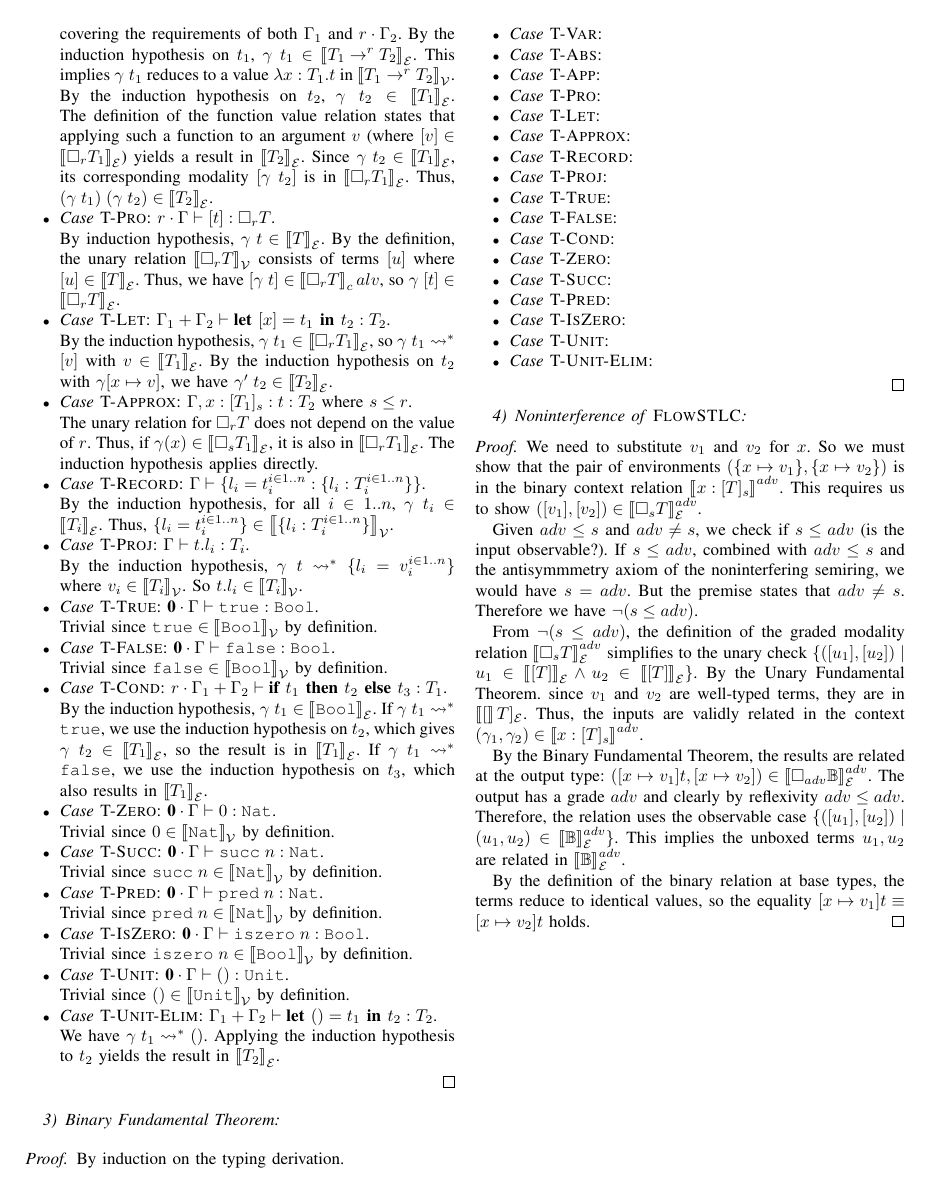
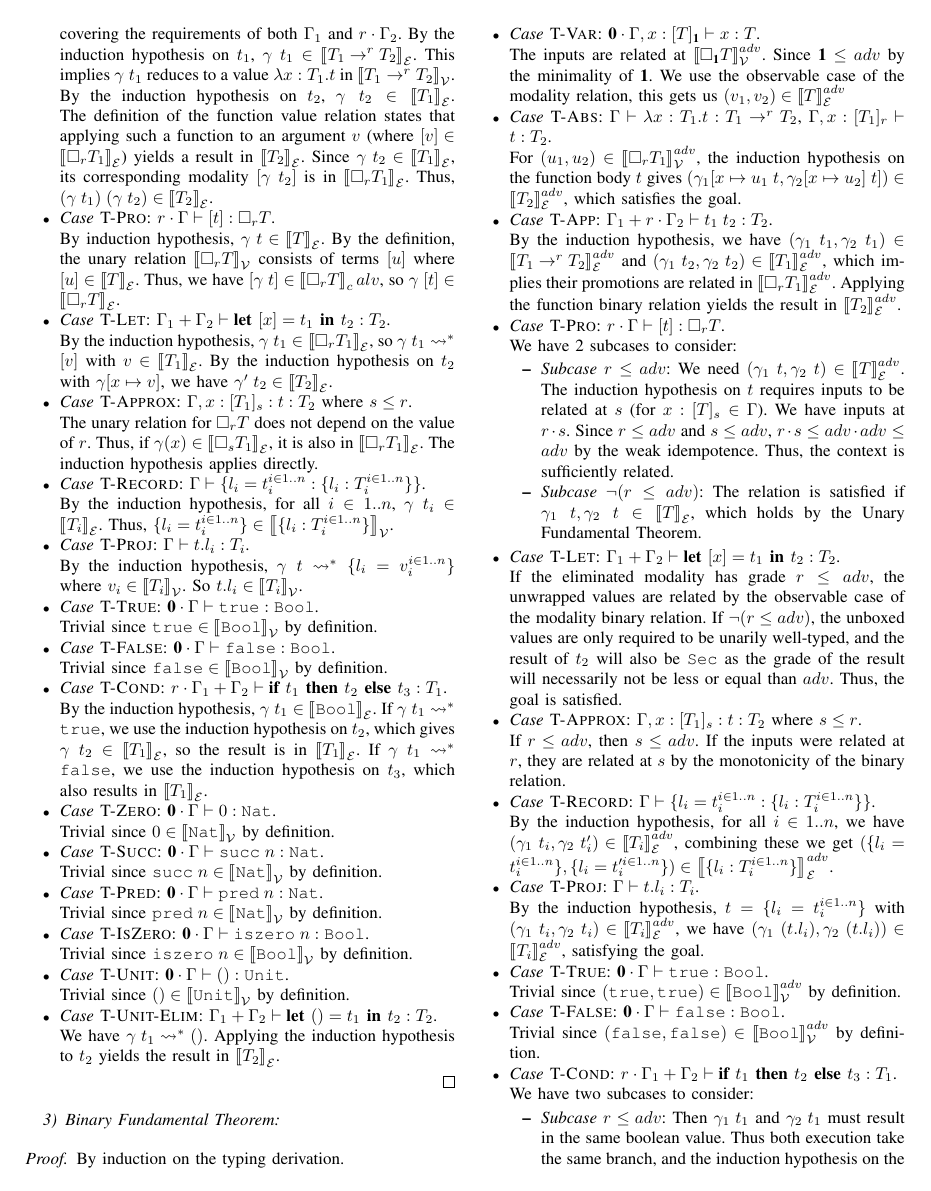
Before and after one commit to nofe1248/cs315-term-project, a LaTeX paper (report/term_project_report.tex): page 11 of 11 before the commit and page 11 of 12 after it. Compiled offline with pdfLaTeX; a missing font is replaced by an installed copy or a similar font; a LaTeX package or settings file that is missing is left out.

Commit message:
Proofs section completed

```diff
--- a/report/term_project_report.tex
+++ b/report/term_project_report.tex
@@ -1345,37 +1345,53 @@ See \hyperref[app-b]{Appendix B} for a proof that this algebra is a indeed a sem
 \begin{proof}
 	By induction on the typing derivation.
 	\begin{itemize}
-		\item \emph{Case} \textsc{T-Var}:
+        \item \emph{Case} \textsc{T-Var}: $\srzero\cdot\Gamma,x:[T]_\srone\vdash x:T$.
 
-		\item \emph{Case} \textsc{T-Abs}:
+        The inputs are related at $\bbrac{\gradedt{\srone}{T}}^{adv}_\calv$. Since $\srone\le adv$ by the minimality of $\srone$. We use the observable case of the modality relation, this gets us $(v_1,v_2)\in\bbrac{T}^{adv}_\cale$
 
-		\item \emph{Case} \textsc{T-App}:
+        \item \emph{Case} \textsc{T-Abs}: $\Gamma\vdash\lam{x:T_1}{t}:T_1\to^r T_2$, $\Gamma,x:[T_1]_r\vdash t:T_2$.
 
-		\item \emph{Case} \textsc{T-Pro}:
+        For $(u_1,u_2)\in\bbrac{\gradedt{r}{T_1}}^{adv}_\calv$, the induction hypothesis on the function body $t$ gives $(\gamma_1[x\mapsto u_1\; t,\gamma_2[x\mapsto u_2]\; t])\in\bbrac{T_2}^{adv}_\cale$, which satisfies the goal.
 
-		\item \emph{Case} \textsc{T-Let}:
+        \item \emph{Case} \textsc{T-App}: $\Gamma_1+r\cdot\Gamma_2\vdash t_1\; t_2:T_2$.
 
-		\item \emph{Case} \textsc{T-Approx}:
+        By the induction hypothesis, we have $(\gamma_1\; t_1,\gamma_2\; t_1)\in\bbrac{T_1\to^r T_2}^{adv}_\cale$ and $(\gamma_1\; t_2,\gamma_2\; t_2)\in\bbrac{T_1}^{adv}_\cale$, which implies their promotions are related in $\bbrac{\gradedt{r}{T_1}}^{adv}_\cale$. Applying the function binary relation yields the result in $\bbrac{T_2}^{adv}_\cale$.
 
-		\item \emph{Case} \textsc{T-Record}:
+        \item \emph{Case} \textsc{T-Pro}: $r\cdot\Gamma\vdash [t]:\gradedt{r}{T}$.
 
-		\item \emph{Case} \textsc{T-Proj}:
+        We have 2 subcases to consider:
+        \begin{itemize}
+            \item \emph{Subcase} $r\le adv$: We need $(\gamma_1\; t,\gamma_2\; t)\in\bbrac{T}^{adv}_\cale$. The induction hypothesis on $t$ requires inputs to be related at $s$ (for $x:[T]_s\in\Gamma$). We have inputs at $r\cdot s$. Since $r\le adv$ and $s\le adv$, $r\cdot s\le adv\cdot adv\le adv$ by the weak idempotence. Thus, the context is sufficiently related.
+            \item \emph{Subcase} $\neg(r\le adv)$: The relation is satisfied if $\gamma_1\; t,\gamma_2\; t\in\bbrac{T}_\cale$, which holds by the Unary Fundamental Theorem.
+        \end{itemize}
 
-		\item \emph{Case} \textsc{T-True}:
+        \item \emph{Case} \textsc{T-Let}: $\Gamma_1+\Gamma_2\vdash\unp{x}{t_1}{t_2}:T_2$.
 
-		\item \emph{Case} \textsc{T-False}:
+        If the eliminated modality has grade $r\le adv$, the unwrapped values are related by the observable case of the modality binary relation. If $\neg(r\le adv)$, the unboxed values are only required to be unarily well-typed, and the result of $t_2$ will also be $\secret$ as the grade of the result will necessarily not be less or equal than $adv$. Thus, the goal is satisfied.
 
-		\item \emph{Case} \textsc{T-Cond}:
+        \item \emph{Case} \textsc{T-Approx}: $\Gamma,x:[T_1]_s:t:T_2$ where $s\le r$.
 
-		\item \emph{Case} \textsc{T-Zero}:
+        If $r\le adv$, then $s\le adv$. If the inputs were related at $r$, they are related at $s$ by the monotonicity of the binary relation.
 
-		\item \emph{Case} \textsc{T-Succ}:
+        \item \emph{Case} \textsc{T-Record}: $\Gamma\vdash\{l_i=t_i^{i\in 1..n}:\{l_i:T_i^{i\in 1..n}\}\}$.
 
-		\item \emph{Case} \textsc{T-Pred}:
+        By the induction hypothesis, for all $i\in 1..n$, we have $(\gamma_1\; t_i,\gamma_2\; t_i')\in\bbrac{T_i}^{adv}_\cale$, combining these we get $(\{l_i=t_i^{i\in 1..n}\},\{l_i=t_i'^{i\in 1..n}\})\in\bbrac{\{l_i:T_i^{i\in 1..n}\}}^{adv}_\cale$.
 
-		\item \emph{Case} \textsc{T-IsZero}:
+        \item \emph{Case} \textsc{T-Proj}: $\Gamma\vdash t.l_i:T_i$.
 
-		\item \emph{Case} \textsc{T-Unit}:
+        By the induction hypothesis, $t=\{l_i=t_i^{i\in 1..n}\}$ with $(\gamma_1\; t_i,\gamma_2\; t_i)\in\bbrac{T_i}^{adv}_\cale$, we have $(\gamma_1\; (t.l_i),\gamma_2\; (t.l_i))\in\bbrac{T_i}^{adv}_\cale$, satisfying the goal.
 
-		\item \emph{Case} \textsc{T-Unit-Elim}:
-	\end{itemize}
+        \item \emph{Case} \textsc{T-True}: $\srzero\cdot\Gamma\vdash\true:\bool$.
+
+        Trivial since $(\true,\true)\in\bbrac{\bool}^{adv}_\calv$ by definition.
+
+        \item \emph{Case} \textsc{T-False}: $\srzero\cdot\Gamma\vdash\false:\bool$.
+
+        Trivial since $(\false,\false)\in\bbrac{\bool}^{adv}_\calv$ by definition.
+
+        \item \emph{Case} \textsc{T-Cond}: $r\cdot\Gamma_1+\Gamma_2\vdash\cond{t_1}{t_2}{t_3}:T_1$.
+
+        We have two subcases to consider:
+        \begin{itemize}
+            \item \emph{Subcase} $r\le adv$: Then $\gamma_1\; t_1$ and $\gamma_2\; t_1$ must result in the same boolean value. Thus both execution take the same branch, and the induction hypothesis on the executed branch applies.
+            \item \emph{Subcase} $\neg(r\le adv)$: The branches might differ. However, since the result $T_1$ must be at a grade that is also secret since $\neg(r'\le adv)$, the relation is satisfied via the Unary Fundamental Theorem.
```
Also changed, not shown: report/term_project_report.pdf, report/term_project_report.tex (26 more changed lines).
